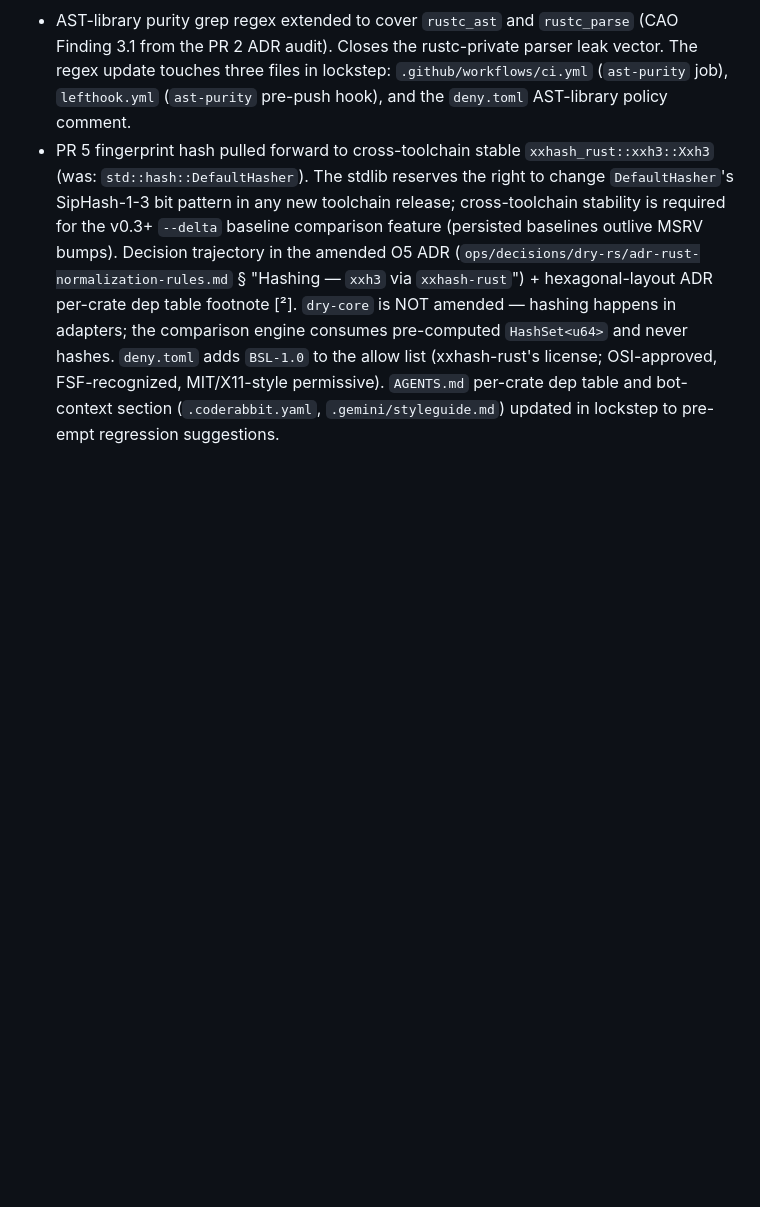
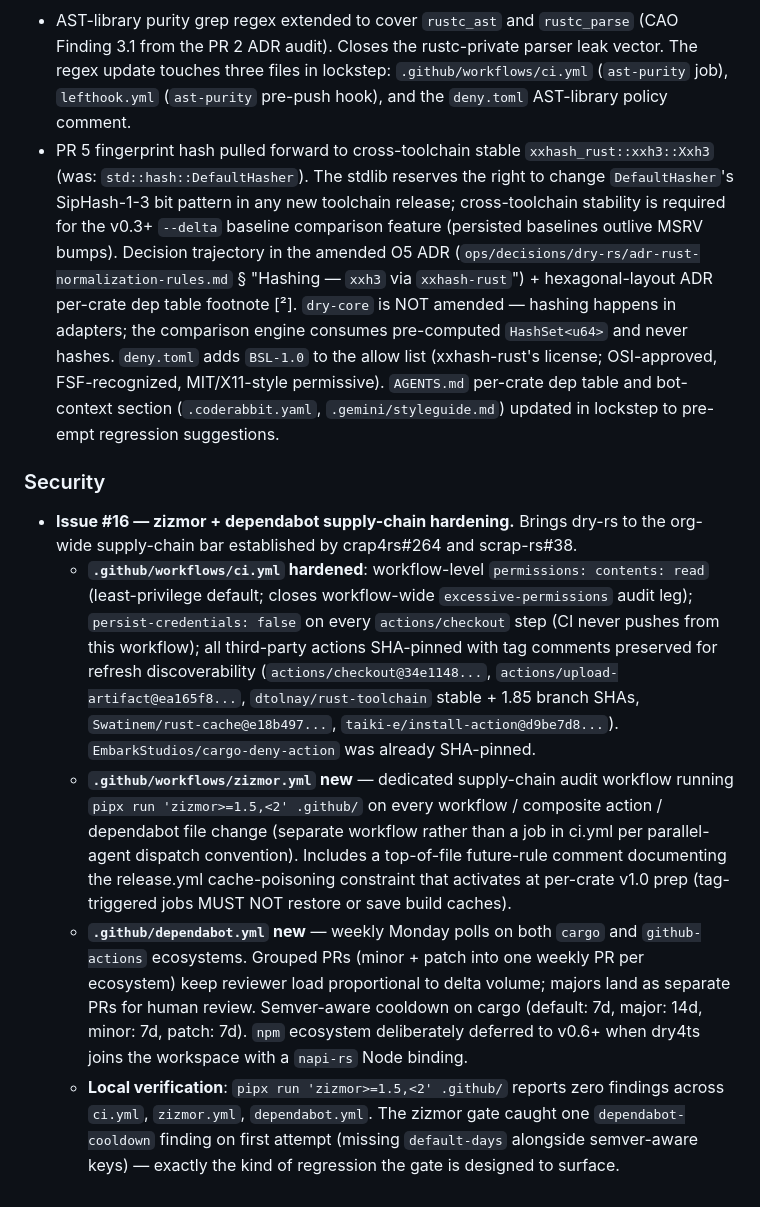
Before and after one commit to breezy-bays-labs/dry-rs, a Markdown page: CHANGELOG.md, the part around the change. Rendered like a GitHub page; blank space fills up the shorter version.

Commit message:
docs(changelog): #16 — record zizmor + dependabot hardening
Adds a `### Security` subsection to `[Unreleased]` documenting the
three-layer supply-chain hardening: ci.yml hardening sweep, new
zizmor.yml audit workflow, new dependabot.yml for weekly cargo +
github-actions polls. Captures the exact SHA pins, the parallel-agent
dispatch rationale (zizmor as separate workflow, not a job in ci.yml),
and the `npm`-deferred-to-v0.6+ scope decision.

Co-Authored-By: Claude Opus 4.7 (1M context) <noreply@anthropic.com>

```diff
--- a/CHANGELOG.md
+++ b/CHANGELOG.md
@@ -369,3 +369,41 @@ full release roadmap.
   dep table and bot-context section (`.coderabbit.yaml`,
   `.gemini/styleguide.md`) updated in lockstep to pre-empt regression
   suggestions.
+
+### Security
+
+- **Issue #16 — zizmor + dependabot supply-chain hardening.** Brings
+  dry-rs to the org-wide supply-chain bar established by crap4rs#264
+  and scrap-rs#38.
+  - **`.github/workflows/ci.yml` hardened**: workflow-level
+    `permissions: contents: read` (least-privilege default; closes
+    workflow-wide `excessive-permissions` audit leg);
+    `persist-credentials: false` on every `actions/checkout` step (CI
+    never pushes from this workflow); all third-party actions
+    SHA-pinned with tag comments preserved for refresh discoverability
+    (`actions/checkout@34e1148...`, `actions/upload-artifact@ea165f8...`,
+    `dtolnay/rust-toolchain` stable + 1.85 branch SHAs,
+    `Swatinem/rust-cache@e18b497...`, `taiki-e/install-action@d9be7d8...`).
+    `EmbarkStudios/cargo-deny-action` was already SHA-pinned.
+  - **`.github/workflows/zizmor.yml` new** — dedicated supply-chain
+    audit workflow running `pipx run 'zizmor>=1.5,<2' .github/` on
+    every workflow / composite action / dependabot file change
+    (separate workflow rather than a job in ci.yml per parallel-agent
+    dispatch convention). Includes a top-of-file future-rule comment
+    documenting the release.yml cache-poisoning constraint that
+    activates at per-crate v1.0 prep (tag-triggered jobs MUST NOT
+    restore or save build caches).
+  - **`.github/dependabot.yml` new** — weekly Monday polls on both
+    `cargo` and `github-actions` ecosystems. Grouped PRs (minor +
+    patch into one weekly PR per ecosystem) keep reviewer load
+    proportional to delta volume; majors land as separate PRs for
+    human review. Semver-aware cooldown on cargo (default: 7d,
+    major: 14d, minor: 7d, patch: 7d). `npm` ecosystem deliberately
+    deferred to v0.6+ when dry4ts joins the workspace with a
+    `napi-rs` Node binding.
+  - **Local verification**: `pipx run 'zizmor>=1.5,<2' .github/`
+    reports zero findings across `ci.yml`, `zizmor.yml`,
+    `dependabot.yml`. The zizmor gate caught one `dependabot-cooldown`
+    finding on first attempt (missing `default-days` alongside
+    semver-aware keys) — exactly the kind of regression the gate is
+    designed to surface.
```
